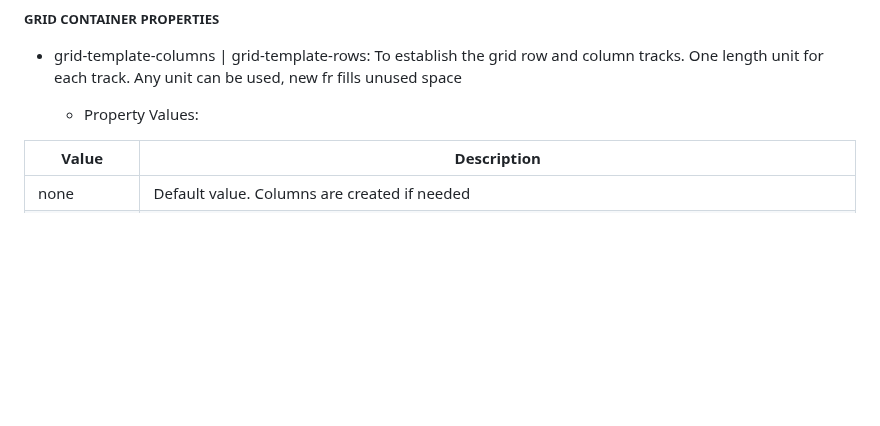
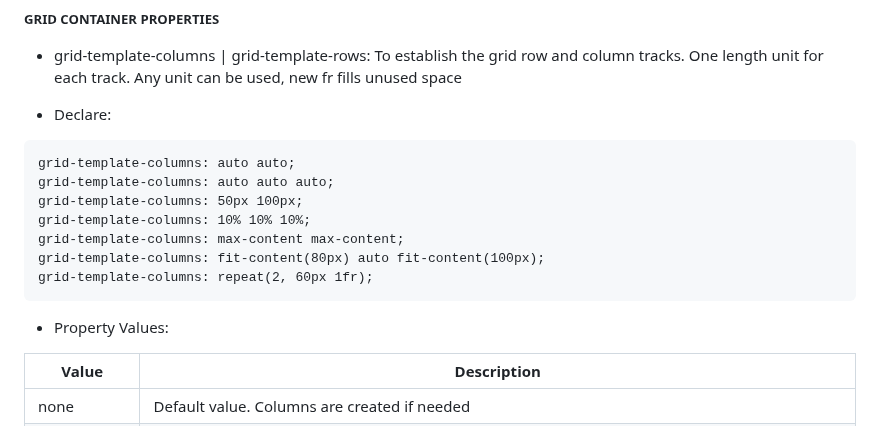
Before and after one commit to SonDA-22011995/udemy_css_course, a Markdown page: README.md, the part around the change. Rendered like a GitHub page; blank space fills up the shorter version.

````diff
--- a/README.md
+++ b/README.md
@@ -1058,7 +1058,19 @@ nav {
 
 - grid-template-columns | grid-template-rows: To establish the grid row and column tracks. One length unit for each track. Any unit can be used, new fr fills unused space
 
-  - Property Values:
+- Declare:
+
+```
+grid-template-columns: auto auto;
+grid-template-columns: auto auto auto;
+grid-template-columns: 50px 100px;
+grid-template-columns: 10% 10% 10%;
+grid-template-columns: max-content max-content;
+grid-template-columns: fit-content(80px) auto fit-content(100px);
+grid-template-columns: repeat(2, 60px 1fr);
+```
+
+- Property Values:
 
 | Value         | Description                                                                                             |
 | ------------- | ------------------------------------------------------------------------------------------------------- |
````
